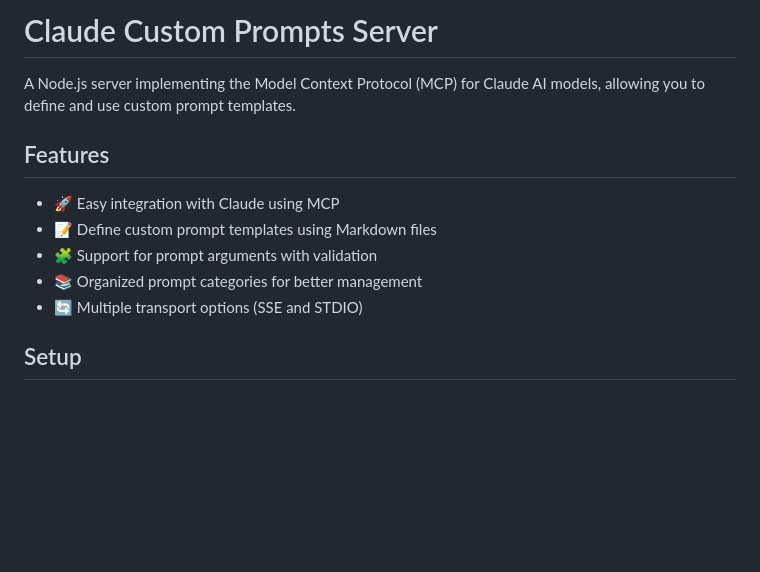
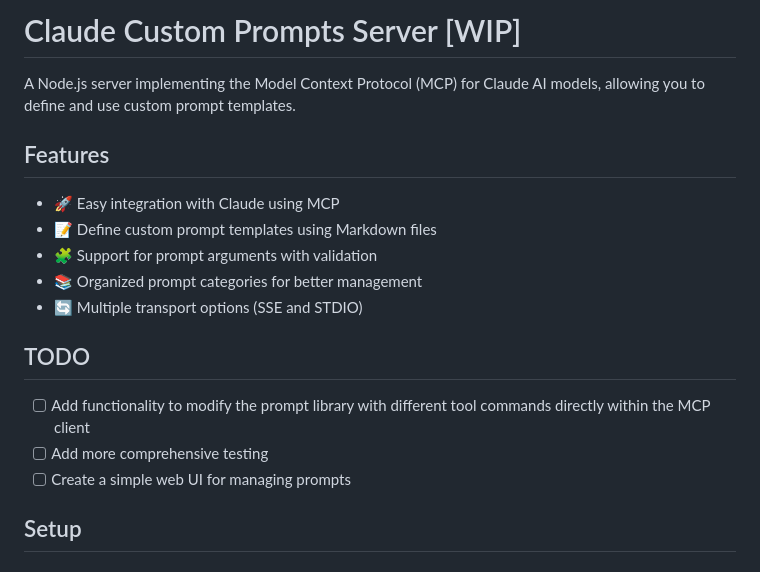
Before and after one commit to yanakeas/claude-prompts-mcp, a Markdown page: README.md, the part around the change. Rendered like a GitHub page; blank space fills up the shorter version.

Commit message:
readme mod

```diff
--- a/README.md
+++ b/README.md
@@ -1,4 +1,4 @@
-# Claude Custom Prompts Server
+# Claude Custom Prompts Server [WIP]
 
 A Node.js server implementing the Model Context Protocol (MCP) for Claude AI models, allowing you to define and use custom prompt templates.
 
@@ -9,6 +9,12 @@ A Node.js server implementing the Model Context Protocol (MCP) for Claude AI mod
 - 🧩 Support for prompt arguments with validation
 - 📚 Organized prompt categories for better management
 - 🔄 Multiple transport options (SSE and STDIO)
+
+## TODO
+
+- [ ] Add functionality to modify the prompt library with different tool commands directly within the MCP client
+- [ ] Add more comprehensive testing
+- [ ] Create a simple web UI for managing prompts
 
 ## Setup
 
```
